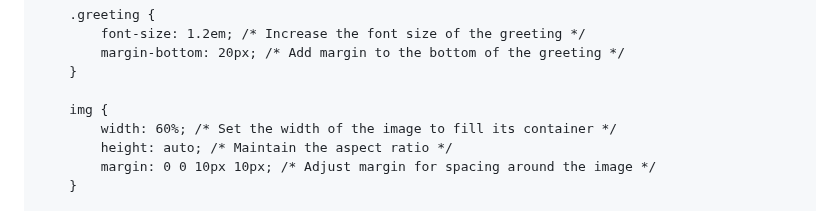
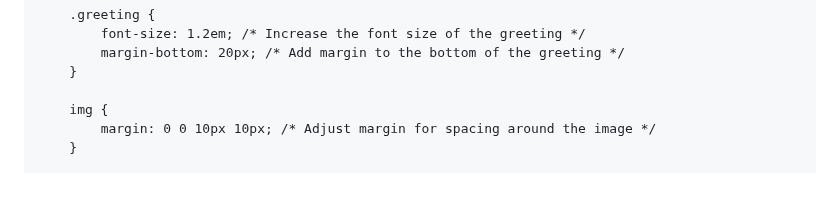
Before and after one commit to ElizabethThompson98/ElizabethThompson98.github.io, a Markdown page: README.md, the part around the change. Drawn GitHub-style; blank space fills up the shorter version.

```diff
--- a/README.md
+++ b/README.md
@@ -25,8 +25,6 @@
         }
 
         img {
-            width: 60%; /* Set the width of the image to fill its container */
-            height: auto; /* Maintain the aspect ratio */
             margin: 0 0 10px 10px; /* Adjust margin for spacing around the image */
         }
 
```
